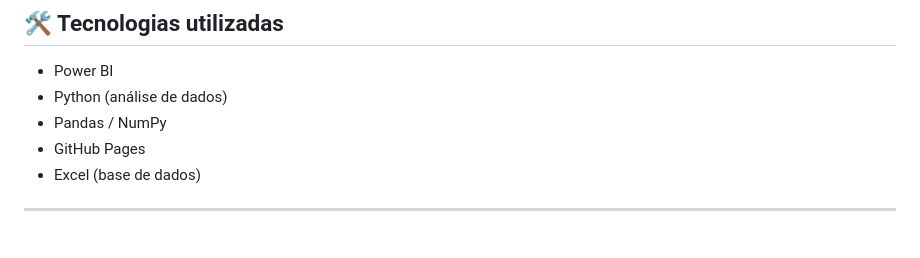
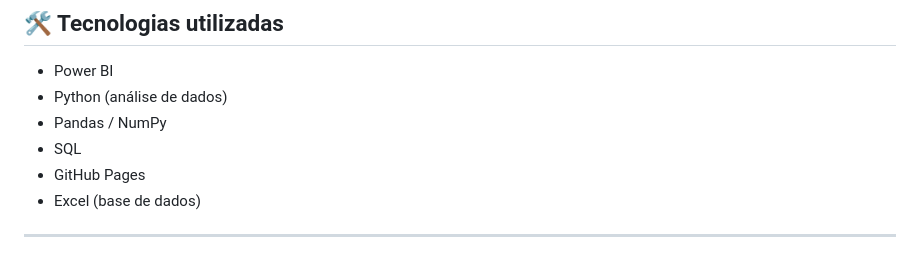
Before and after one commit to jm-dataanalytics/Forecast-Engine, a Markdown page: README.md, the part around the change. Rendered like a GitHub page.

```diff
--- a/README.md
+++ b/README.md
@@ -110,6 +110,7 @@ https://app.powerbi.com/groups/me/reports/72ec44c7-4fd6-4a89-b46b-a3d2be139db4/2
 - Power BI
 - Python (análise de dados)
 - Pandas / NumPy
+- SQL
 - GitHub Pages
 - Excel (base de dados)
 
```
